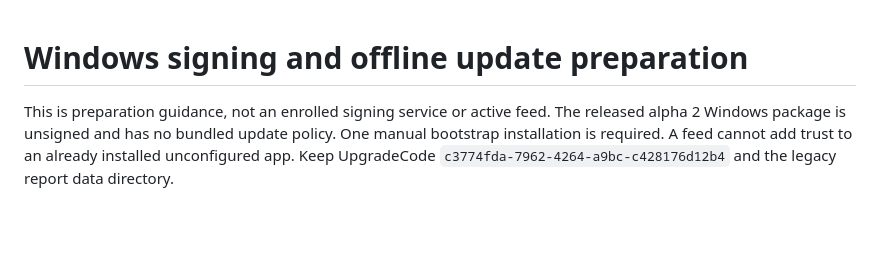
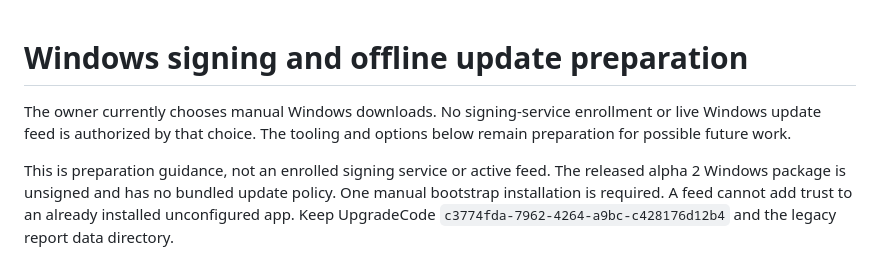
Before and after one commit to OfficialSquidProductions/camera-stats, a Markdown page: docs/WINDOWS_SIGNING_SETUP.md, the part around the change. GitHub-like rendering; blank space fills up the shorter version.

Commit message:
Record manual Windows distribution decision

```diff
--- a/docs/WINDOWS_SIGNING_SETUP.md
+++ b/docs/WINDOWS_SIGNING_SETUP.md
@@ -1,4 +1,6 @@
 # Windows signing and offline update preparation
+
+The owner currently chooses manual Windows downloads. No signing-service enrollment or live Windows update feed is authorized by that choice. The tooling and options below remain preparation for possible future work.
 
 This is preparation guidance, not an enrolled signing service or active feed. The
 released alpha 2 Windows package is unsigned and has no bundled update policy.
```
